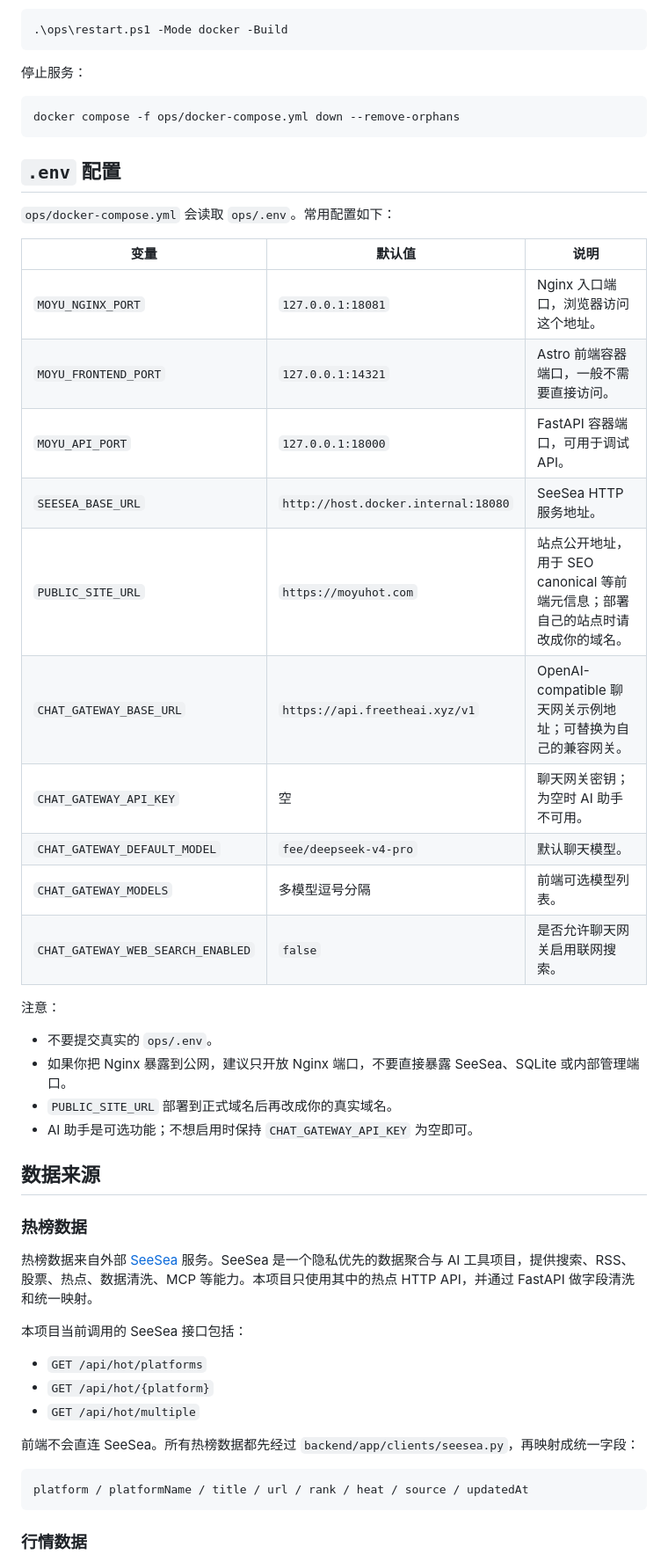
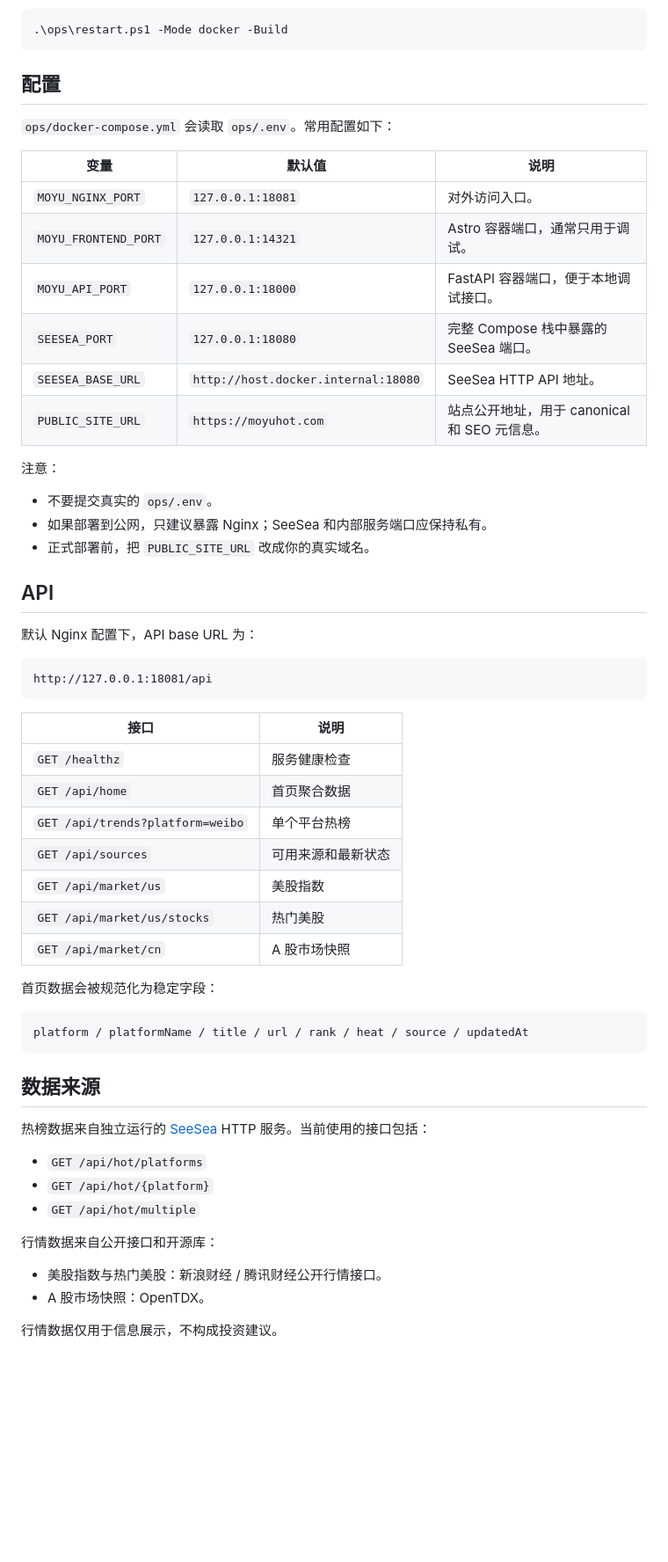
Before and after one commit to z1991817/moyuhot, a Markdown page: README.md, the part around the change printed below. Shown: that part at 88% size. Rendered like a GitHub page; blank space fills up the shorter version.

````diff
--- a/README.md
+++ b/README.md
@@ -124,53 +140,61 @@ Windows 也可以使用脚本：
 .\ops\restart.ps1 -Mode docker -Build
 ```
 
-停止服务：
-
-```bash
-docker compose -f ops/docker-compose.yml down --remove-orphans
-```
-
-## `.env` 配置
+## 配置
 
 `ops/docker-compose.yml` 会读取 `ops/.env`。常用配置如下：
 
 | 变量 | 默认值 | 说明 |
 | --- | --- | --- |
-| `MOYU_NGINX_PORT` | `127.0.0.1:18081` | Nginx 入口端口，浏览器访问这个地址。 |
-| `MOYU_FRONTEND_PORT` | `127.0.0.1:14321` | Astro 前端容器端口，一般不需要直接访问。 |
-| `MOYU_API_PORT` | `127.0.0.1:18000` | FastAPI 容器端口，可用于调试 API。 |
-| `SEESEA_BASE_URL` | `http://host.docker.internal:18080` | SeeSea HTTP 服务地址。 |
-| `PUBLIC_SITE_URL` | `https://moyuhot.com` | 站点公开地址，用于 SEO canonical 等前端元信息；部署自己的站点时请改成你的域名。 |
-| `CHAT_GATEWAY_BASE_URL` | `https://api.freetheai.xyz/v1` | OpenAI-compatible 聊天网关示例地址；可替换为自己的兼容网关。 |
-| `CHAT_GATEWAY_API_KEY` | 空 | 聊天网关密钥；为空时 AI 助手不可用。 |
-| `CHAT_GATEWAY_DEFAULT_MODEL` | `fee/deepseek-v4-pro` | 默认聊天模型。 |
-| `CHAT_GATEWAY_MODELS` | 多模型逗号分隔 | 前端可选模型列表。 |
-| `CHAT_GATEWAY_WEB_SEARCH_ENABLED` | `false` | 是否允许聊天网关启用联网搜索。 |
+| `MOYU_NGINX_PORT` | `127.0.0.1:18081` | 对外访问入口。 |
+| `MOYU_FRONTEND_PORT` | `127.0.0.1:14321` | Astro 容器端口，通常只用于调试。 |
+| `MOYU_API_PORT` | `127.0.0.1:18000` | FastAPI 容器端口，便于本地调试接口。 |
+| `SEESEA_PORT` | `127.0.0.1:18080` | 完整 Compose 栈中暴露的 SeeSea 端口。 |
+| `SEESEA_BASE_URL` | `http://host.docker.internal:18080` | SeeSea HTTP API 地址。 |
+| `PUBLIC_SITE_URL` | `https://moyuhot.com` | 站点公开地址，用于 canonical 和 SEO 元信息。 |
 
 注意：
 
 - 不要提交真实的 `ops/.env`。
-- 如果你把 Nginx 暴露到公网，建议只开放 Nginx 端口，不要直接暴露 SeeSea、SQLite 或内部管理端口。
-- `PUBLIC_SITE_URL` 部署到正式域名后再改成你的真实域名。
-- AI 助手是可选功能；不想启用时保持 `CHAT_GATEWAY_API_KEY` 为空即可。
+- 如果部署到公网，只建议暴露 Nginx；SeeSea 和内部服务端口应保持私有。
+- 正式部署前，把 `PUBLIC_SITE_URL` 改成你的真实域名。
+
+## API
+
+默认 Nginx 配置下，API base URL 为：
+
+```text
+http://127.0.0.1:18081/api
+```
+
+| 接口 | 说明 |
+| --- | --- |
+| `GET /healthz` | 服务健康检查 |
+| `GET /api/home` | 首页聚合数据 |
+| `GET /api/trends?platform=weibo` | 单个平台热榜 |
+| `GET /api/sources` | 可用来源和最新状态 |
+| `GET /api/market/us` | 美股指数 |
+| `GET /api/market/us/stocks` | 热门美股 |
+| `GET /api/market/cn` | A 股市场快照 |
+
+首页数据会被规范化为稳定字段：
+
+```text
+platform / platformName / title / url / rank / heat / source / updatedAt
+```
 
 ## 数据来源
 
-### 热榜数据
-
-热榜数据来自外部 [SeeSea](https://github.com/nostalgiatan/SeeSea) 服务。SeeSea 是一个隐私优先的数据聚合与 AI 工具项目，提供搜索、RSS、股票、热点、数据清洗、MCP 等能力。本项目只使用其中的热点 HTTP API，并通过 FastAPI 做字段清洗和统一映射。
-
-本项目当前调用的 SeeSea 接口包括：
+热榜数据来自独立运行的 [SeeSea](https://github.com/nostalgiatan/SeeSea) HTTP 服务。当前使用的接口包括：
 
 - `GET /api/hot/platforms`
 - `GET /api/hot/{platform}`
 - `GET /api/hot/multiple`
 
-前端不会直连 SeeSea。所有热榜数据都先经过 `backend/app/clients/seesea.py`，再映射成统一字段：
+行情数据来自公开接口和开源库：
 
-```text
-platform / platformName / title / url / rank / heat / source / updatedAt
-```
+- 美股指数与热门美股：新浪财经 / 腾讯财经公开行情接口。
+- A 股市场快照：OpenTDX。
 
-### 行情数据
+行情数据仅用于信息展示，不构成投资建议。
 
````
Also changed, not shown: other parts of README.md (+114 -108 lines), .github/ISSUE_TEMPLATE/bug_report.md (added, +31 -0 lines), .github/ISSUE_TEMPLATE/feature_request.md (added, +19 -0 lines), .github/pull_request_template.md (added, +16 -0 lines), CONTRIBUTING.md (+24 -1 lines), docs/ROADMAP.md (added, +51 -0 lines), docs/TROUBLESHOOTING.md (added, +67 -0 lines), docs/images/screenshot-home.png (added), 6 other files.
